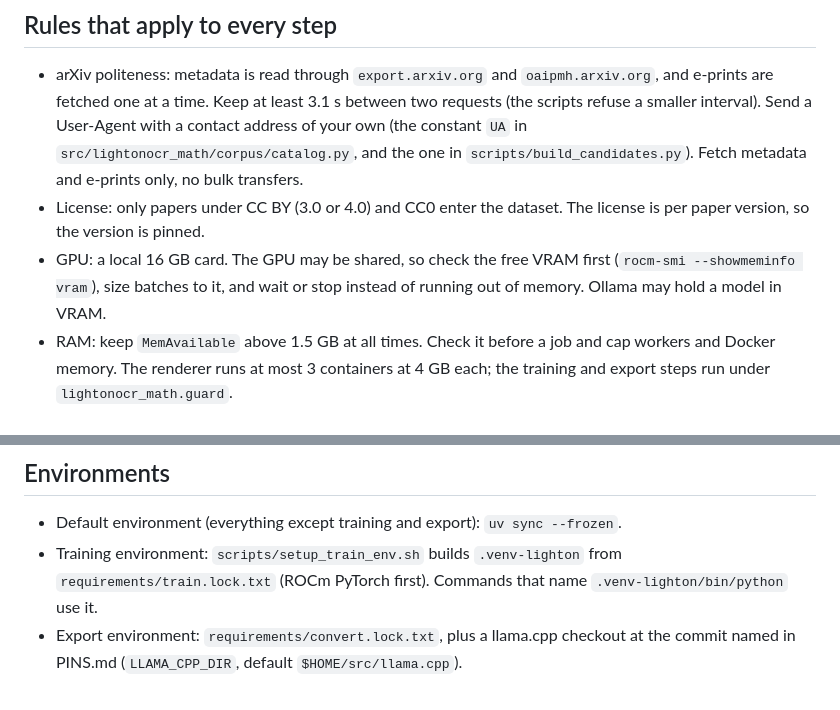
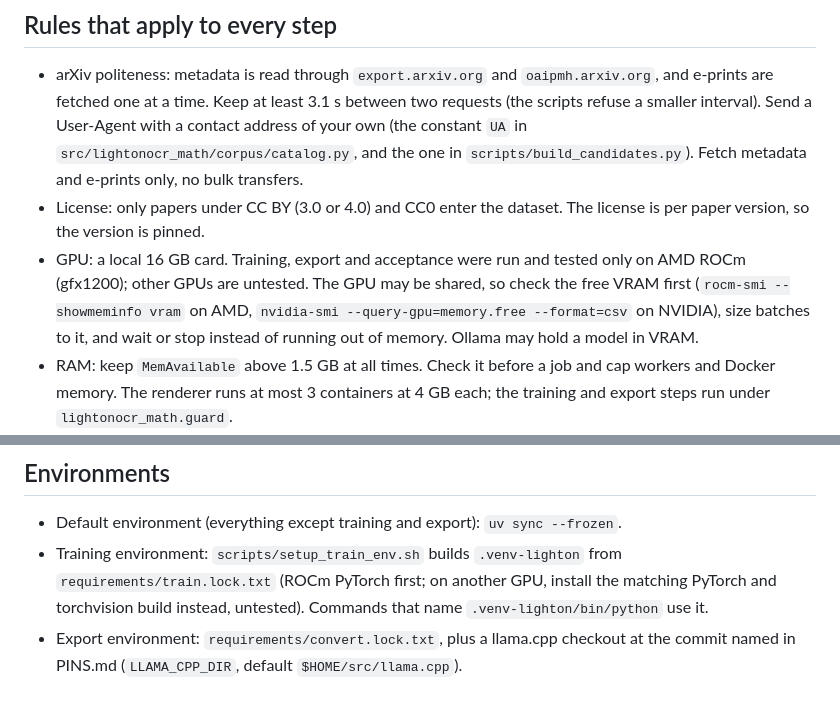
Before and after one commit to ogaude/glyphfix-math, a Markdown page: release_templates/REBUILD.md, 2 parts joined by grey strips. GitHub-like rendering.

```diff
--- a/release_templates/REBUILD.md
+++ b/release_templates/REBUILD.md
@@ -8,7 +8,7 @@ Versions and digests (Python, locked packages, llama.cpp commit, Ollama, render
 
 - arXiv politeness: metadata is read through `export.arxiv.org` and `oaipmh.arxiv.org`, and e-prints are fetched one at a time. Keep at least 3.1 s between two requests (the scripts refuse a smaller interval). Send a User-Agent with a contact address of your own (the constant `UA` in `src/lightonocr_math/corpus/catalog.py`, and the one in `scripts/build_candidates.py`). Fetch metadata and e-prints only, no bulk transfers.
 - License: only papers under CC BY (3.0 or 4.0) and CC0 enter the dataset. The license is per paper version, so the version is pinned.
-- GPU: a local 16 GB card. The GPU may be shared, so check the free VRAM first (`rocm-smi --showmeminfo vram`), size batches to it, and wait or stop instead of running out of memory. Ollama may hold a model in VRAM.
+- GPU: a local 16 GB card. Training, export and acceptance were run and tested only on AMD ROCm (gfx1200); other GPUs are untested. The GPU may be shared, so check the free VRAM first (`rocm-smi --showmeminfo vram` on AMD, `nvidia-smi --query-gpu=memory.free --format=csv` on NVIDIA), size batches to it, and wait or stop instead of running out of memory. Ollama may hold a model in VRAM.
 - RAM: keep `MemAvailable` above 1.5 GB at all times. Check it before a job and cap workers and Docker memory. The renderer runs at most 3 containers at 4 GB each; the training and export steps run under `lightonocr_math.guard`.
 - Rendering uses the Docker image `texlive/texlive` at the digest in PINS.md, with no network.
 
@@ -34,5 +34,5 @@ Versions and digests (Python, locked packages, llama.cpp commit, Ollama, render
 ## Environments
 
 - Default environment (everything except training and export): `uv sync --frozen`.
-- Training environment: `scripts/setup_train_env.sh` builds `.venv-lighton` from `requirements/train.lock.txt` (ROCm PyTorch first). Commands that name `.venv-lighton/bin/python` use it.
+- Training environment: `scripts/setup_train_env.sh` builds `.venv-lighton` from `requirements/train.lock.txt` (ROCm PyTorch first; on another GPU, install the matching PyTorch and torchvision build instead, untested). Commands that name `.venv-lighton/bin/python` use it.
 - Export environment: `requirements/convert.lock.txt`, plus a llama.cpp checkout at the commit named in PINS.md (`LLAMA_CPP_DIR`, default `$HOME/src/llama.cpp`).
```
Also changed, not shown: release_templates/README.md (+4 -0 lines), release_templates/model_card.md (+3 -0 lines).
